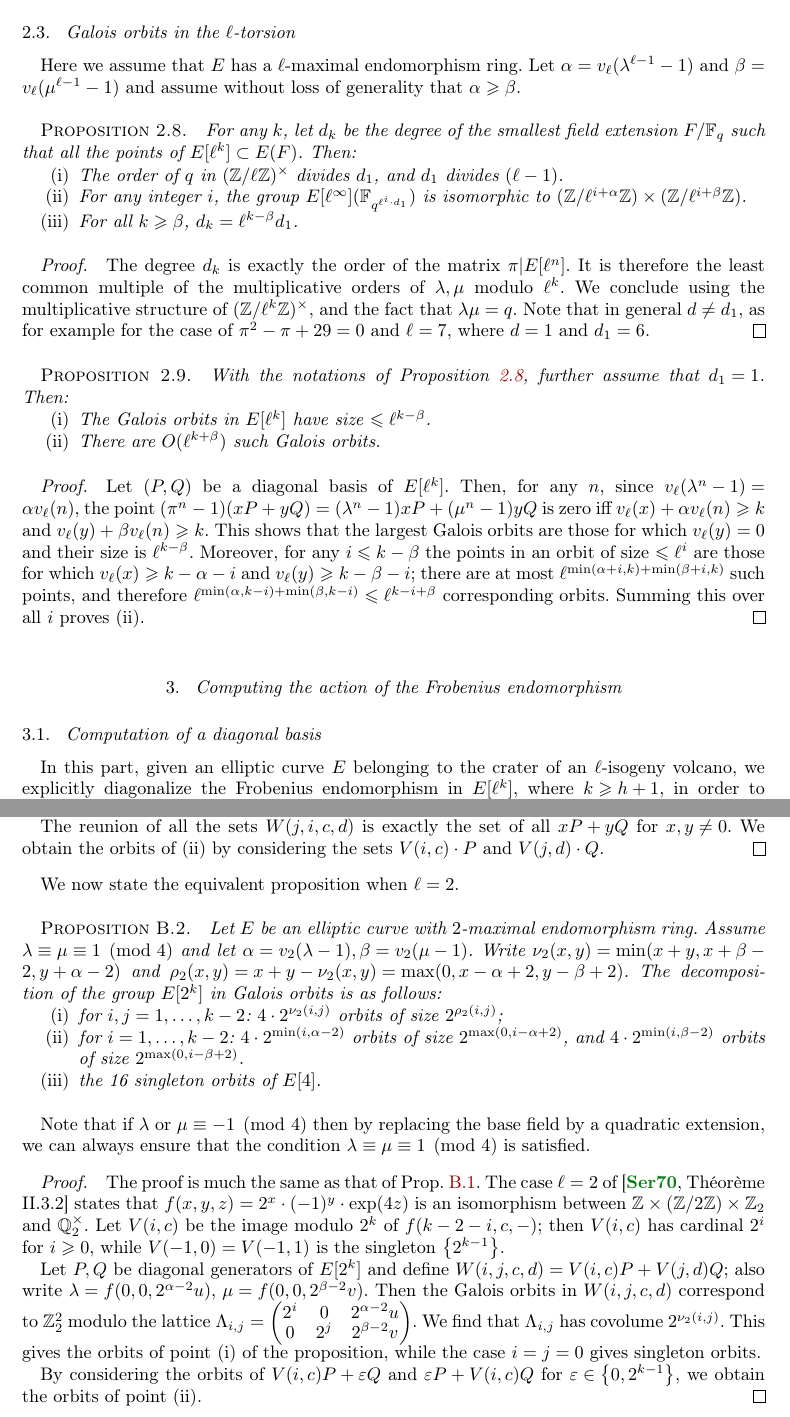
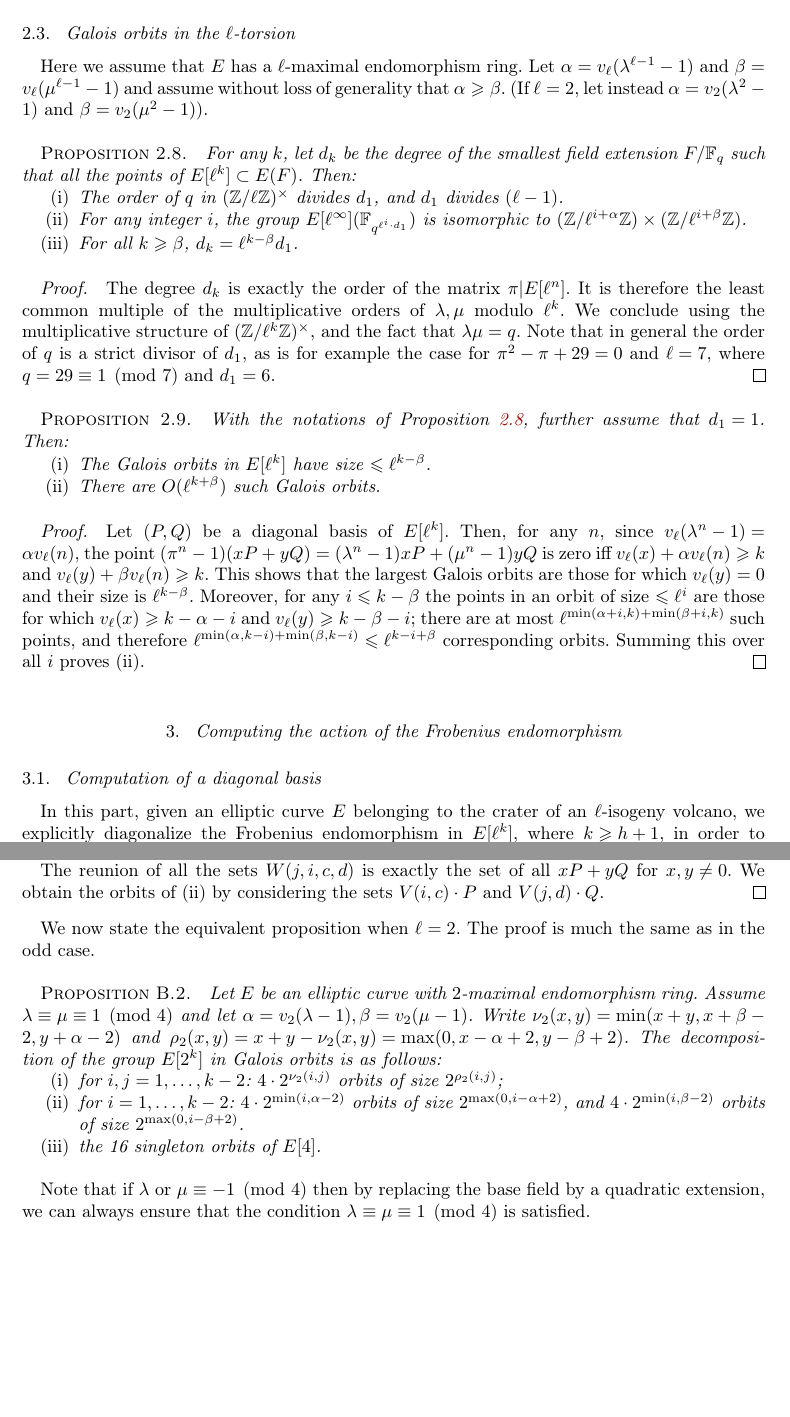
Before and after one commit to Hugounenq-Cyril/Two_curves_on_a_volcano, a LaTeX document (explicit-isogenies.tex): two parts of pages 7 and 17 of 17, joined at a grey line, cut so that both start at the same text, the shorter picture padded with empty space. Compiled offline with pdfLaTeX; a LaTeX package or settings file that is missing is left out.

Commit message:
coquilles 2.3

```diff
--- a/explicit-isogenies.tex
+++ b/explicit-isogenies.tex
@@ -677,6 +677,7 @@ we must have~$P' = ψ(P)$.
 Here we assume that $E$~has a $ℓ$-maximal endomorphism ring.
 Let~$α = v_{ℓ} (λ^{ℓ-1}-1)$ and~$β = v_{ℓ} (μ^{ℓ-1}-1)$
 and assume without loss of generality that $α ≥ β$.
+(If $ℓ = 2$, let instead~$α = v_2 (λ^2-1)$ and~$β = v_2(μ^2-1)$).
 \label{sub:orbits}
 \begin{prop}\label{prop:degree-l-torsion}
 % déjà supposé :
@@ -699,8 +700,11 @@ It is therefore the least common multiple of the multiplicative orders
 of~$λ, μ$ modulo~$ℓ^k$.
 We conclude using the multiplicative structure of~$(ℤ/ℓ^k ℤ)^×$, and the fact
 that $λμ=q$.
-Note that in general $d ≠ d_1$, as for example for the case
-of~$π^2 - π + 29 = 0$ and~$ℓ = 7$, where~$d = 1$ and~$d_1 = 6$.
+Note that in general the order of~$q$ is a strict divisor of~$d_1$,
+as is for example the case for~$π^2 - π + 29 = 0$ and~$ℓ = 7$,
+where $q = 29 ≡ 1 \pmod{7}$ and $d_1 = 6$.
+% Note that in general $d ≠ d_1$, as for example for the case
+% of~$π^2 - π + 29 = 0$ and~$ℓ = 7$, where~$d = 1$ and~$d_1 = 6$.
 % To conclude we use the canonical decomposition:
 % $(ℤ/ℓ^nℤ)^× = (ℤ/ℓℤ)^× × (ℤ/ℓ^{n-1} ℤ)$ for~$ℓ ≠ 2$,
 % and $(ℤ/2^{n} ℤ)^× = (ℤ/4ℤ)^× × (ℤ/2^{n-2} ℤ)$ for~$ℓ = 2$.
@@ -1518,6 +1525,7 @@ the sets~$V(i, c) · P$ and~$V(j,d) · Q$.
 \end{proof}
 
 We now state the equivalent proposition when~$ℓ = 2$.
+The proof is much the same as in the odd case.
 
 \begin{prop}\label{prop:orbites-2-torsion}
 Let~$E$ be an elliptic curve with $2$-maximal endomorphism ring.
@@ -1538,28 +1546,28 @@ Note that if $λ$ or~$μ ≡ -1 \pmod{4}$ then
 by replacing the base field by a quadratic extension,
 we can always ensure that the condition $λ ≡ μ ≡ 1 \pmod{4}$ is
 satisfied.
-\begin{proof}
-The proof is much the same as that of Prop.~\ref{prop:orbites-l-torsion}.
-The case~$ℓ = 2$ of~\cite[Théorème II.3.2]{Serre.Arith}
-states that $f(x,y,z) = 2^x · (-1)^y · \exp (4z)$
-is an isomorphism between~$ℤ × (ℤ/2ℤ) × ℤ_2$ and~$ℚ_2^×$.
-Let~$V(i, c)$ be the image modulo~$2^k$ of~$f(k-2-i, c, -)$;
-then $V(i, c)$ has cardinal~$2^{i}$ for~$i ≥ 0$,
-while~$V(-1, 0) = V(-1, 1)$ is the singleton $\acco{2^{k-1}}$.
-
-Let~$P, Q$ be diagonal generators of~$E[2^{k}]$
-and define~$W(i,j,c,d) = V(i,c) P + V(j,d) Q$;
-also write~$λ = f(0,0,2^{α-2} u)$, $μ = f(0,0,2^{β-2} v)$.
-Then the Galois orbits in~$W(i,j,c,d)$ correspond to $ℤ_2^2$ modulo
-the lattice~$Λ_{i,j} = \smat{2^{i}&0&2^{α-2} u\\0&2^{j}&2^{β-2} v}$.
-We find that $Λ_{i,j}$ has covolume~$2^{ν_2(i,j)}$.
-This gives the orbits of point~(i) of the proposition,
-while the case~$i = j = 0$ gives singleton orbits.
-
-By considering the orbits of~$V(i,c) P + ε Q$ and~$ε P + V(i,c) Q$
-for~$ε ∈ \acco{0, 2^{k-1}}$, we obtain the orbits
-of point~(ii).
-\end{proof}
+% \begin{proof}%<<<
+% The proof is much the same as that of Prop.~\ref{prop:orbites-l-torsion}.
+% The case~$ℓ = 2$ of~\cite[Théorème II.3.2]{Serre.Arith}
+% states that $f(x,y,z) = 2^x · (-1)^y · \exp (4z)$
+% is an isomorphism between~$ℤ × (ℤ/2ℤ) × ℤ_2$ and~$ℚ_2^×$.
+% Let~$V(i, c)$ be the image modulo~$2^k$ of~$f(k-2-i, c, -)$;
+% then $V(i, c)$ has cardinal~$2^{i}$ for~$i ≥ 0$,
+% while~$V(-1, 0) = V(-1, 1)$ is the singleton $\acco{2^{k-1}}$.
+%
+% Let~$P, Q$ be diagonal generators of~$E[2^{k}]$
+% and define~$W(i,j,c,d) = V(i,c) P + V(j,d) Q$;
+% also write~$λ = f(0,0,2^{α-2} u)$, $μ = f(0,0,2^{β-2} v)$.
+% Then the Galois orbits in~$W(i,j,c,d)$ correspond to $ℤ_2^2$ modulo
+% the lattice~$Λ_{i,j} = \smat{2^{i}&0&2^{α-2} u\\0&2^{j}&2^{β-2} v}$.
+% We find that $Λ_{i,j}$ has covolume~$2^{ν_2(i,j)}$.
+% This gives the orbits of point~(i) of the proposition,
+% while the case~$i = j = 0$ gives singleton orbits.
+%
+% By considering the orbits of~$V(i,c) P + ε Q$ and~$ε P + V(i,c) Q$
+% for~$ε ∈ \acco{0, 2^{k-1}}$, we obtain the orbits
+% of point~(ii).
+% \end{proof}%>>>
 \end{document}
 %  LocalWords:  isogeny morphisms Isogenies isogenies isogenous
 %  LocalWords:  cardinality bijection Couveignes automorphism
```
Also changed, not shown: explicit-isogenies.tex (11 more changed lines).
